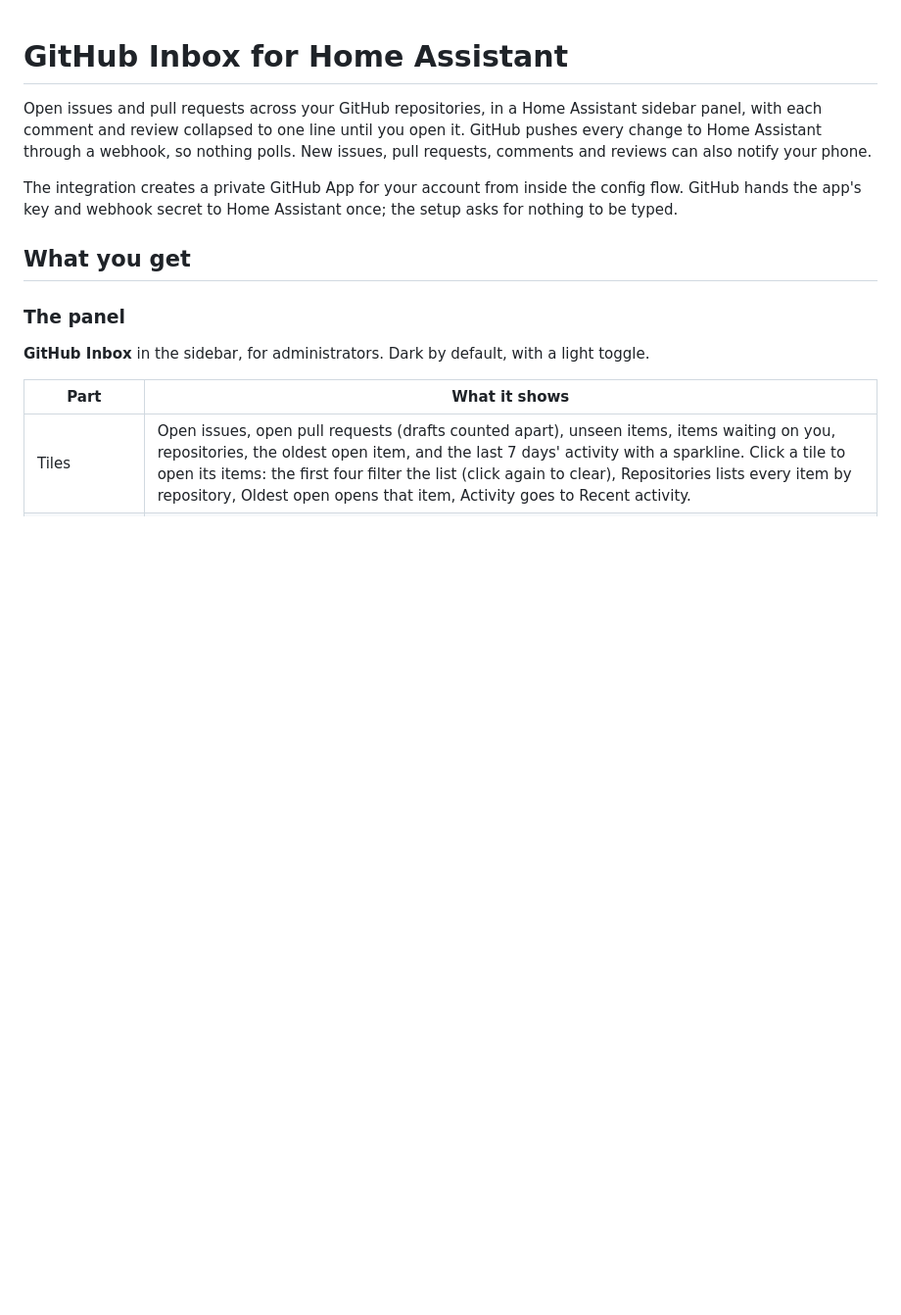
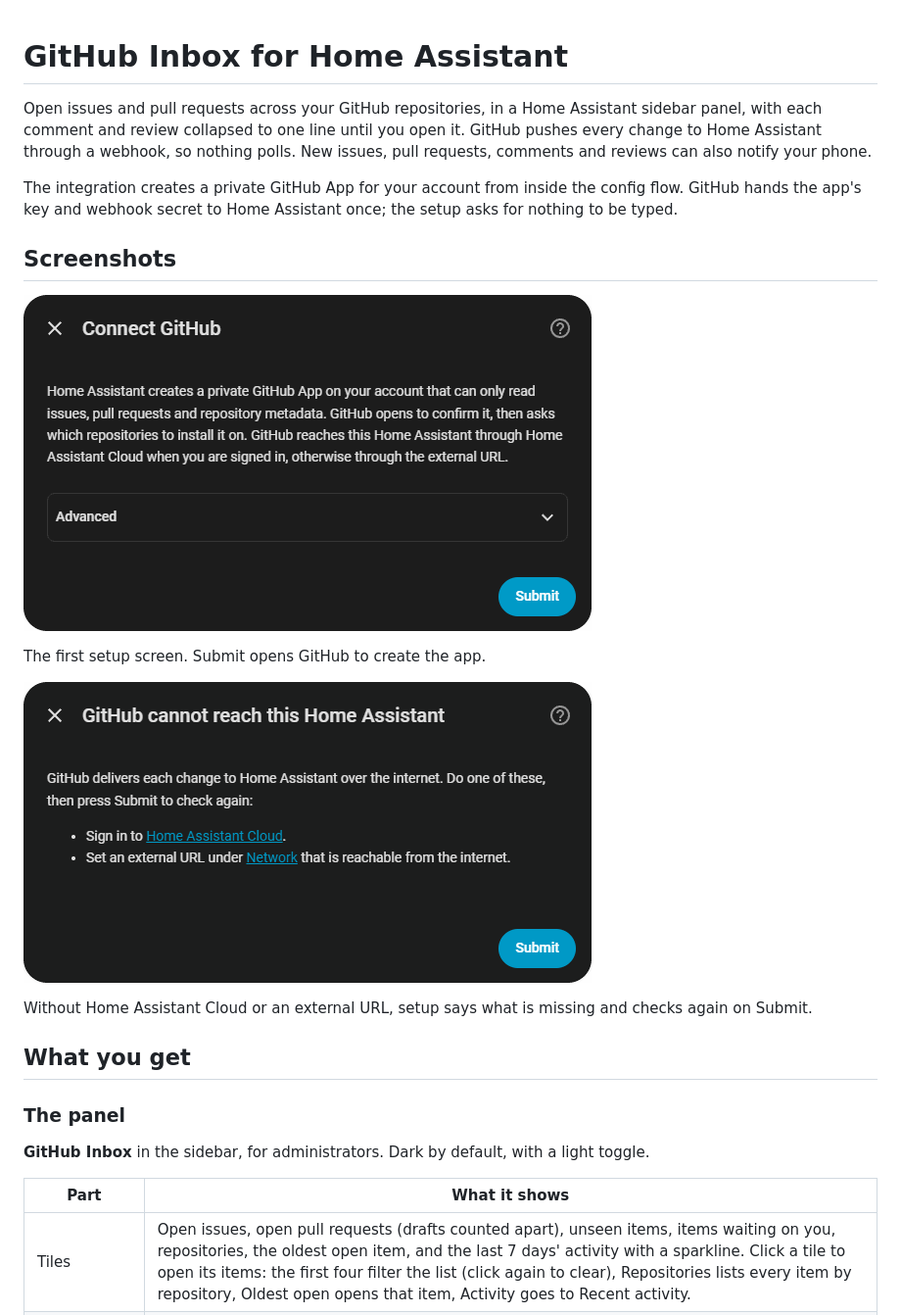
Before and after one commit to heidrickla/ha-github-inbox, a Markdown page: README.md, the part around the change. Shown at 98% size. Drawn GitHub-style; pictures changed too: docs/images/no-route.png (added), docs/images/setup.png (added); blank space fills up the shorter version.

Commit message:
The README shows the setup screen and the step that asks for a route from GitHub

```diff
--- a/README.md
+++ b/README.md
@@ -3,6 +3,16 @@
 Open issues and pull requests across your GitHub repositories, in a Home Assistant sidebar panel, with each comment and review collapsed to one line until you open it. GitHub pushes every change to Home Assistant through a webhook, so nothing polls. New issues, pull requests, comments and reviews can also notify your phone.
 
 The integration creates a private GitHub App for your account from inside the config flow. GitHub hands the app's key and webhook secret to Home Assistant once; the setup asks for nothing to be typed.
+
+## Screenshots
+
+![The Connect GitHub setup screen with the Advanced section collapsed](docs/images/setup.png)
+
+The first setup screen. Submit opens GitHub to create the app.
+
+![The setup screen shown when GitHub cannot reach Home Assistant](docs/images/no-route.png)
+
+Without Home Assistant Cloud or an external URL, setup says what is missing and checks again on Submit.
 
 ## What you get
 
```
